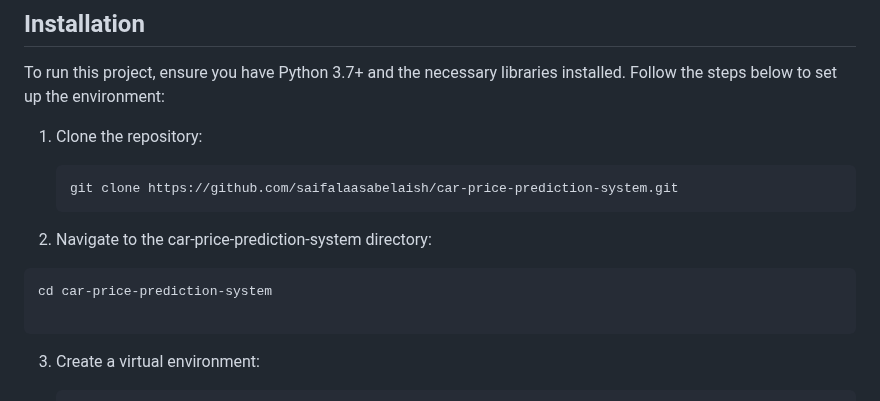
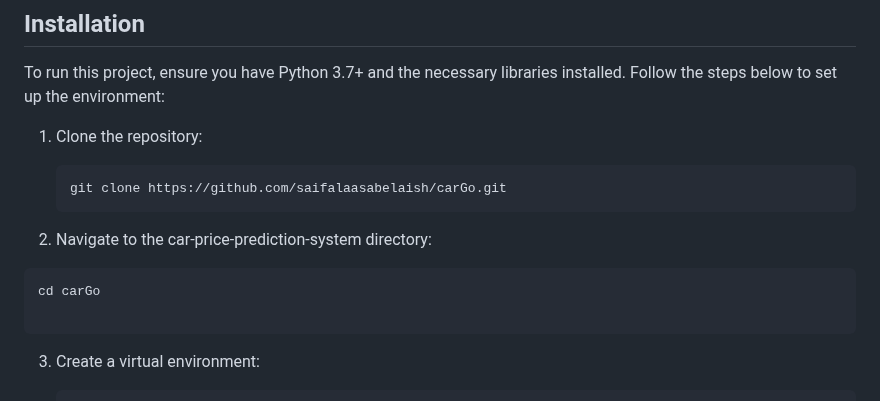
Before and after one commit to saifalaasabelaish/car-price-prediction-system, a Markdown page: README.md, the part around the change. GitHub-like rendering.

````diff
--- a/README.md
+++ b/README.md
@@ -44,12 +44,12 @@ To run this project, ensure you have Python 3.7+ and the necessary libraries ins
 
 1. Clone the repository:
     ```bash
-    git clone https://github.com/saifalaasabelaish/car-price-prediction-system.git
+    git clone https://github.com/saifalaasabelaish/carGo.git
     ```
 
 2. Navigate to the car-price-prediction-system directory:
   ```bash
-cd car-price-prediction-system
+cd carGo
 
 ```
 3. Create a virtual environment:
````
